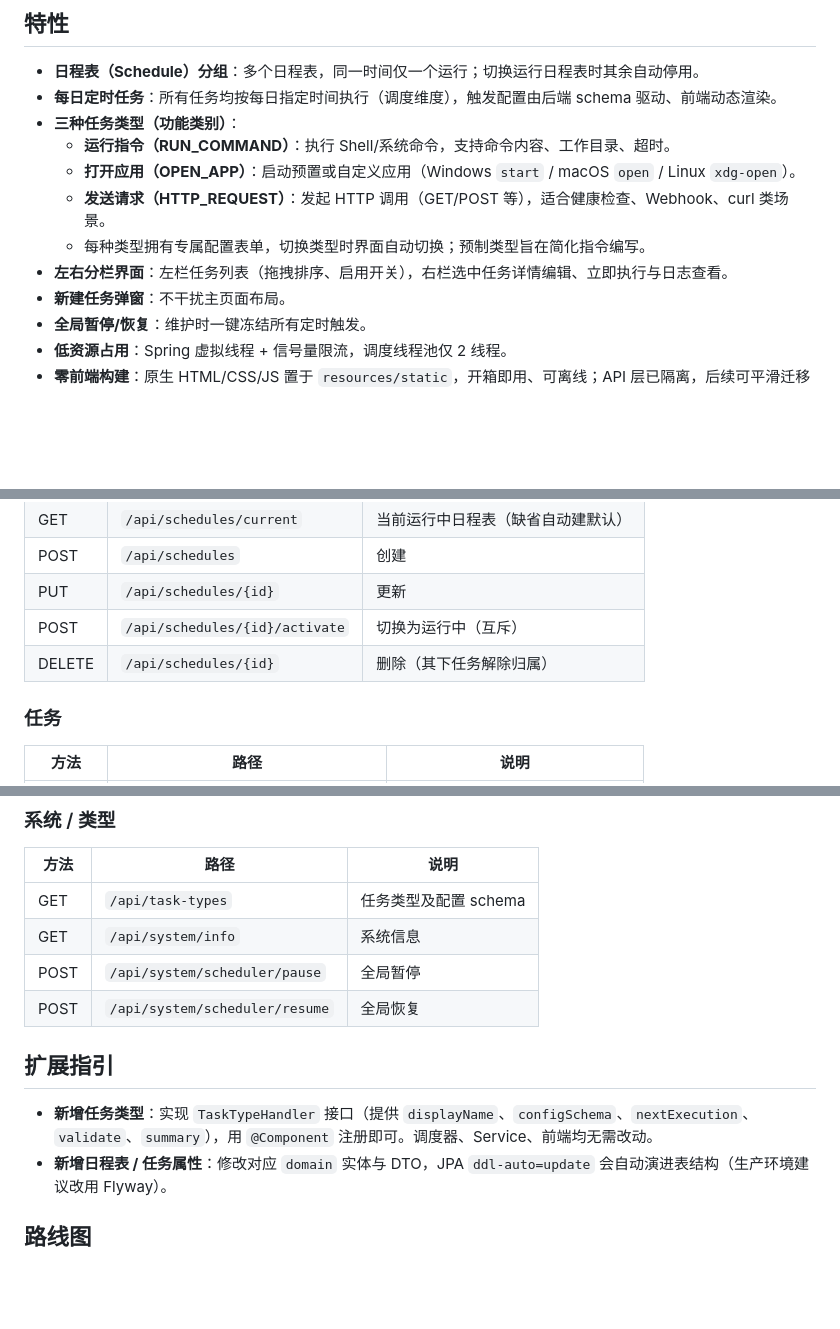
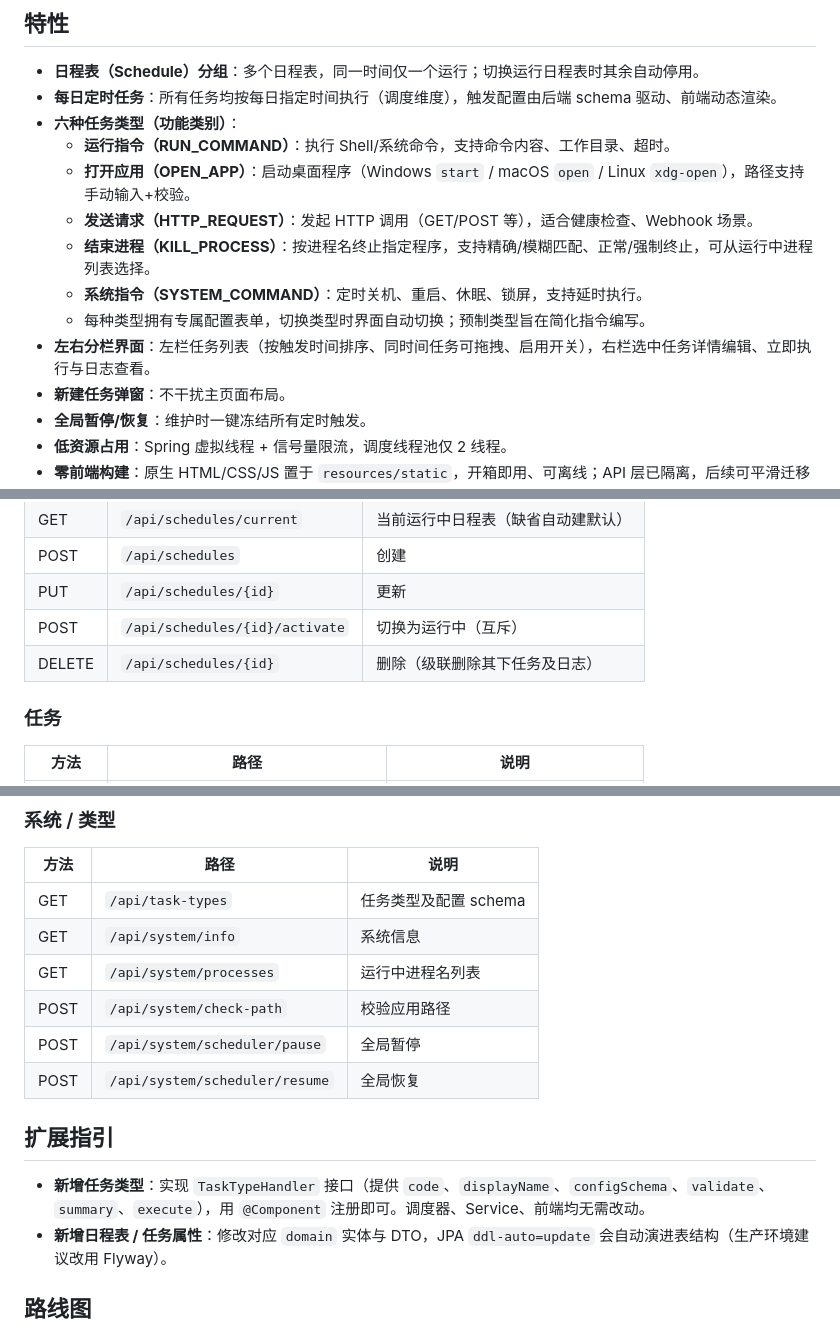
Before and after one commit to HaiMFeng/TaskCopilot, a Markdown page: README.md, 3 parts joined by grey strips. Drawn GitHub-style; blank space fills up the shorter version.

Commit message:
docs: 更新 PRD 和 README，同步近期功能变更
- 删除日程表行为改为级联删除
- 任务排序改为按触发时间自动排序、同时间可拖拽
- 任务类型从 3 种更新为 6 种（含结束进程、系统指令）
- 新增执行失败自动停用说明
- API 表新增 /system/processes 和 /system/check-path
- 修正 TaskTypeHandler 扩展指引中的方法签名

```diff
--- a/README.md
+++ b/README.md
@@ -7,12 +7,14 @@
 ## 特性
 - **日程表（Schedule）分组**：多个日程表，同一时间仅一个运行；切换运行日程表时其余自动停用。
 - **每日定时任务**：所有任务均按每日指定时间执行（调度维度），触发配置由后端 schema 驱动、前端动态渲染。
-- **三种任务类型（功能类别）**：
+- **六种任务类型（功能类别）**：
   - **运行指令（RUN_COMMAND）**：执行 Shell/系统命令，支持命令内容、工作目录、超时。
-  - **打开应用（OPEN_APP）**：启动预置或自定义应用（Windows `start` / macOS `open` / Linux `xdg-open`）。
-  - **发送请求（HTTP_REQUEST）**：发起 HTTP 调用（GET/POST 等），适合健康检查、Webhook、curl 类场景。
+  - **打开应用（OPEN_APP）**：启动桌面程序（Windows `start` / macOS `open` / Linux `xdg-open`），路径支持手动输入+校验。
+  - **发送请求（HTTP_REQUEST）**：发起 HTTP 调用（GET/POST 等），适合健康检查、Webhook 场景。
+  - **结束进程（KILL_PROCESS）**：按进程名终止指定程序，支持精确/模糊匹配、正常/强制终止，可从运行中进程列表选择。
+  - **系统指令（SYSTEM_COMMAND）**：定时关机、重启、休眠、锁屏，支持延时执行。
   - 每种类型拥有专属配置表单，切换类型时界面自动切换；预制类型旨在简化指令编写。
-- **左右分栏界面**：左栏任务列表（拖拽排序、启用开关），右栏选中任务详情编辑、立即执行与日志查看。
+- **左右分栏界面**：左栏任务列表（按触发时间排序、同时间任务可拖拽、启用开关），右栏选中任务详情编辑、立即执行与日志查看。
 - **新建任务弹窗**：不干扰主页面布局。
 - **全局暂停/恢复**：维护时一键冻结所有定时触发。
 - **低资源占用**：Spring 虚拟线程 + 信号量限流，调度线程池仅 2 线程。
@@ -79,7 +81,7 @@ src/main/
 | POST | `/api/schedules` | 创建 |
 | PUT | `/api/schedules/{id}` | 更新 |
 | POST | `/api/schedules/{id}/activate` | 切换为运行中（互斥） |
-| DELETE | `/api/schedules/{id}` | 删除（其下任务解除归属） |
+| DELETE | `/api/schedules/{id}` | 删除（级联删除其下任务及日志） |
 
 ### 任务
 | 方法 | 路径 | 说明 |
@@ -98,11 +100,13 @@ src/main/
 |------|------|------|
 | GET | `/api/task-types` | 任务类型及配置 schema |
 | GET | `/api/system/info` | 系统信息 |
+| GET | `/api/system/processes` | 运行中进程名列表 |
+| POST | `/api/system/check-path` | 校验应用路径 |
 | POST | `/api/system/scheduler/pause` | 全局暂停 |
 | POST | `/api/system/scheduler/resume` | 全局恢复 |
 
 ## 扩展指引
-- **新增任务类型**：实现 `TaskTypeHandler` 接口（提供 `displayName`、`configSchema`、`nextExecution`、`validate`、`summary`），用 `@Component` 注册即可。调度器、Service、前端均无需改动。
+- **新增任务类型**：实现 `TaskTypeHandler` 接口（提供 `code`、`displayName`、`configSchema`、`validate`、`summary`、`execute`），用 `@Component` 注册即可。调度器、Service、前端均无需改动。
 - **新增日程表 / 任务属性**：修改对应 `domain` 实体与 DTO，JPA `ddl-auto=update` 会自动演进表结构（生产环境建议改用 Flyway）。
 
 ## 路线图
```
Also changed, not shown: PRD.md (+17 -10 lines).
